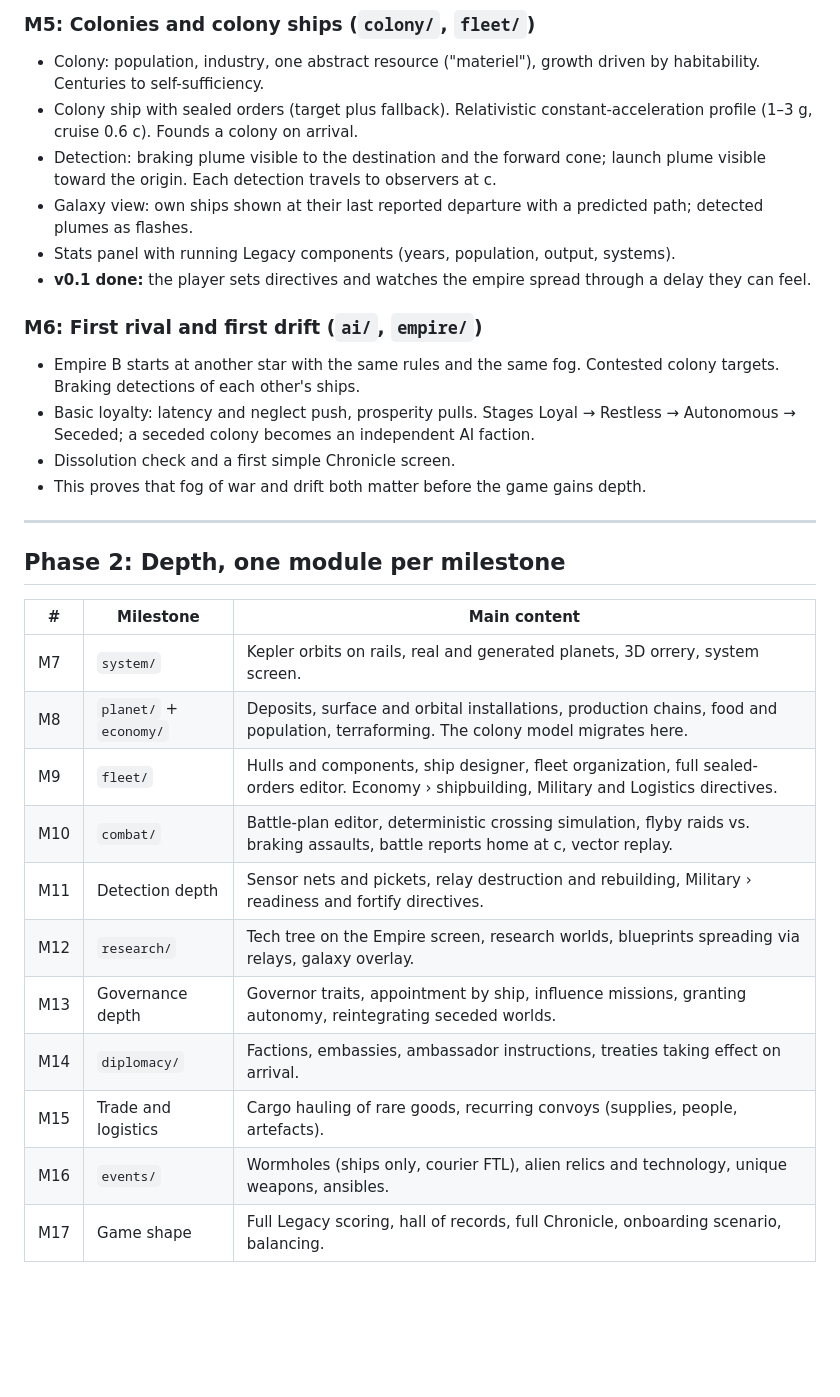
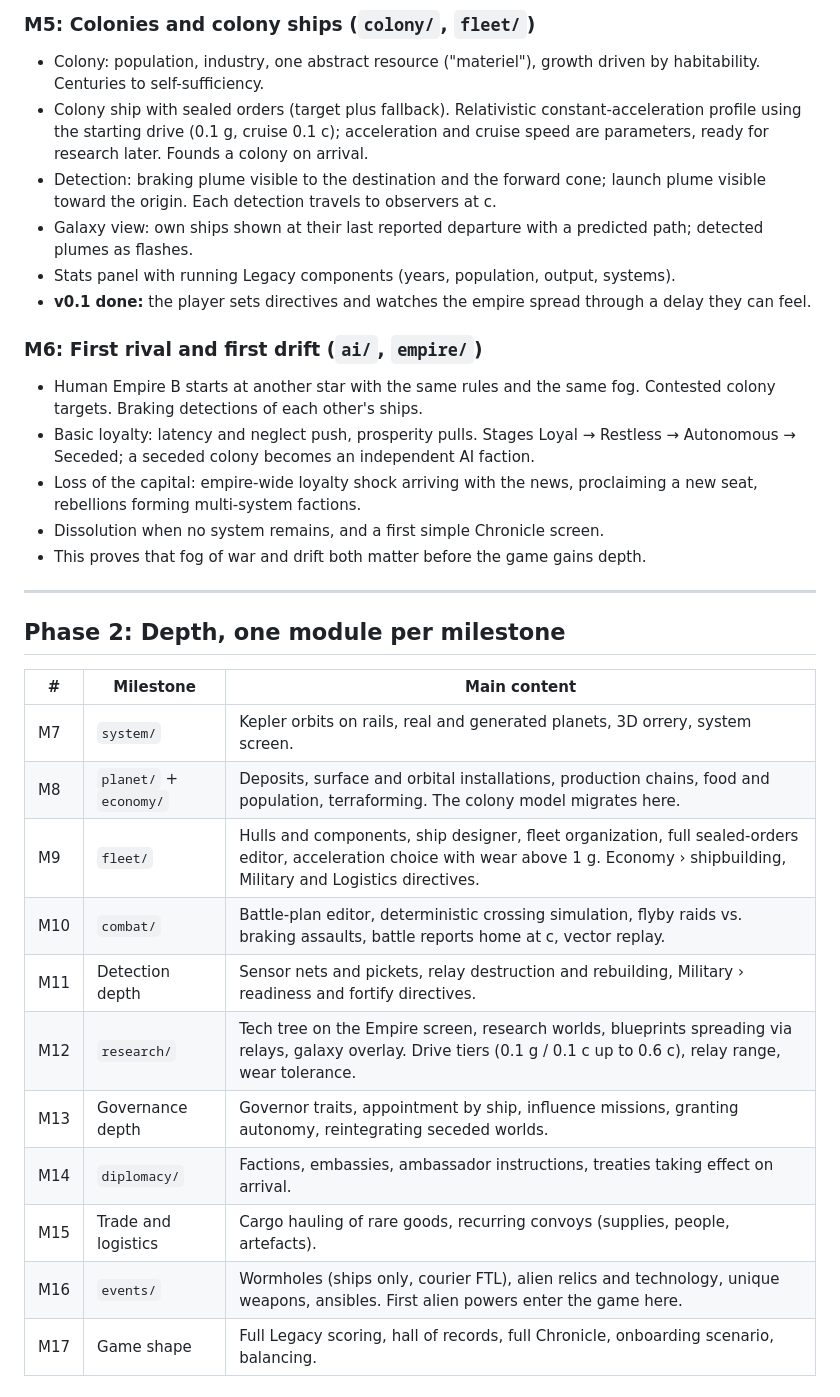
Before and after one commit to richardLipka/star-empire, a Markdown page: docs/ROADMAP.md, the part around one of its changes. Rendered like a GitHub page; blank space fills up the shorter version.

```diff
--- a/docs/ROADMAP.md
+++ b/docs/ROADMAP.md
@@ -64,16 +64,17 @@ star-empire/
 
 ### M5: Colonies and colony ships (`colony/`, `fleet/`)
 - Colony: population, industry, one abstract resource ("materiel"), growth driven by habitability. Centuries to self-sufficiency.
-- Colony ship with sealed orders (target plus fallback). Relativistic constant-acceleration profile (1–3 g, cruise 0.6 c). Founds a colony on arrival.
+- Colony ship with sealed orders (target plus fallback). Relativistic constant-acceleration profile using the starting drive (0.1 g, cruise 0.1 c); acceleration and cruise speed are parameters, ready for research later. Founds a colony on arrival.
 - Detection: braking plume visible to the destination and the forward cone; launch plume visible toward the origin. Each detection travels to observers at c.
 - Galaxy view: own ships shown at their last reported departure with a predicted path; detected plumes as flashes.
 - Stats panel with running Legacy components (years, population, output, systems).
 - **v0.1 done:** the player sets directives and watches the empire spread through a delay they can feel.
 
 ### M6: First rival and first drift (`ai/`, `empire/`)
-- Empire B starts at another star with the same rules and the same fog. Contested colony targets. Braking detections of each other's ships.
+- Human Empire B starts at another star with the same rules and the same fog. Contested colony targets. Braking detections of each other's ships.
 - Basic loyalty: latency and neglect push, prosperity pulls. Stages Loyal → Restless → Autonomous → Seceded; a seceded colony becomes an independent AI faction.
-- Dissolution check and a first simple Chronicle screen.
+- Loss of the capital: empire-wide loyalty shock arriving with the news, proclaiming a new seat, rebellions forming multi-system factions.
+- Dissolution when no system remains, and a first simple Chronicle screen.
 - This proves that fog of war and drift both matter before the game gains depth.
 
 ---
@@ -84,14 +85,14 @@ star-empire/
 |---|---|---|
 | M7 | `system/` | Kepler orbits on rails, real and generated planets, 3D orrery, system screen. |
 | M8 | `planet/` + `economy/` | Deposits, surface and orbital installations, production chains, food and population, terraforming. The colony model migrates here. |
-| M9 | `fleet/` | Hulls and components, ship designer, fleet organization, full sealed-orders editor. Economy › shipbuilding, Military and Logistics directives. |
+| M9 | `fleet/` | Hulls and components, ship designer, fleet organization, full sealed-orders editor, acceleration choice with wear above 1 g. Economy › shipbuilding, Military and Logistics directives. |
 | M10 | `combat/` | Battle-plan editor, deterministic crossing simulation, flyby raids vs. braking assaults, battle reports home at c, vector replay. |
 | M11 | Detection depth | Sensor nets and pickets, relay destruction and rebuilding, Military › readiness and fortify directives. |
-| M12 | `research/` | Tech tree on the Empire screen, research worlds, blueprints spreading via relays, galaxy overlay. |
+| M12 | `research/` | Tech tree on the Empire screen, research worlds, blueprints spreading via relays, galaxy overlay. Drive tiers (0.1 g / 0.1 c up to 0.6 c), relay range, wear tolerance. |
 | M13 | Governance depth | Governor traits, appointment by ship, influence missions, granting autonomy, reintegrating seceded worlds. |
 | M14 | `diplomacy/` | Factions, embassies, ambassador instructions, treaties taking effect on arrival. |
 | M15 | Trade and logistics | Cargo hauling of rare goods, recurring convoys (supplies, people, artefacts). |
-| M16 | `events/` | Wormholes (ships only, courier FTL), alien relics and technology, unique weapons, ansibles. |
+| M16 | `events/` | Wormholes (ships only, courier FTL), alien relics and technology, unique weapons, ansibles. First alien powers enter the game here. |
 | M17 | Game shape | Full Legacy scoring, hall of records, full Chronicle, onboarding scenario, balancing. |
 
 ## Working rules
```
Also changed, not shown: other parts of docs/ROADMAP.md (+4 -4 lines), docs/DESIGN.md (+42 -17 lines).
